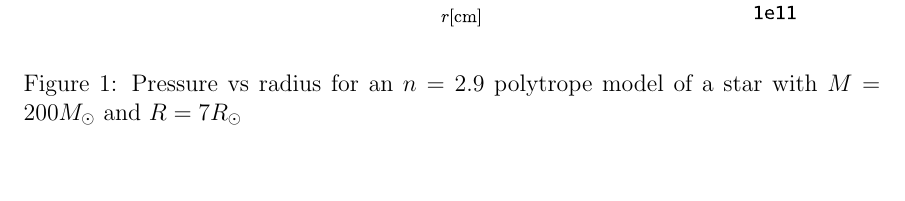
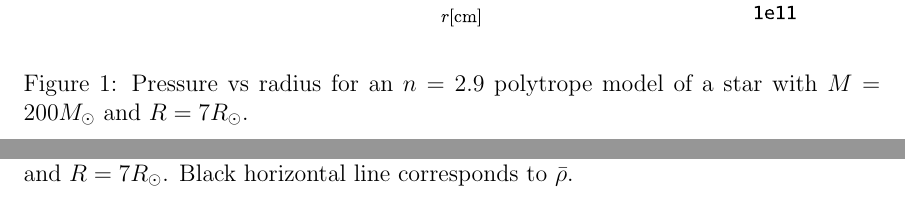
Before and after one commit to smfactor/polytrope, a LaTeX document (PS2.tex): part of page 2 of 4 before the commit and two parts of pages 2 and 3 of 4 after it, the two joined at a grey line, cut so that both start at the same text, the shorter picture padded with empty space. Compiled offline with pdfLaTeX.

Commit message:
changed fit caption

```diff
--- a/PS2.tex
+++ b/PS2.tex
@@ -32,7 +32,7 @@ A plot of pressure $P [\mathrm{dyne~cm^{-2}}]$ vs. radius $r [\mathrm{cm}]$ is s
 \begin{figure}[htbp]
 \begin{center}
 \includegraphics[width=\textwidth]{pressure2p9.pdf}
-\caption{Pressure vs radius for an $n=2.9$ polytrope model of a star with $M=200M_\odot$ and $R=7R_\odot$}
+\caption{Pressure vs radius for an $n=2.9$ polytrope model of a star with $M=200M_\odot$ and $R=7R_\odot$.}
 \label{fig:P}
 \end{center}
 \end{figure}
@@ -40,7 +40,7 @@ A plot of pressure $P [\mathrm{dyne~cm^{-2}}]$ vs. radius $r [\mathrm{cm}]$ is s
 \begin{figure}[htbp]
 \begin{center}
 \includegraphics[width=\textwidth,keepaspectratio]{density2p9.pdf}
-\caption{Density vs radius for an $n=2.9$ polytrope model of a star with $M=200M_\odot$ and $R=7R_\odot$}
+\caption{Density vs radius for an $n=2.9$ polytrope model of a star with $M=200M_\odot$ and $R=7R_\odot$. Black horizontal line corresponds to $\bar{\rho}$.}
 \label{fig:p}
 \end{center}
 \end{figure}
```
